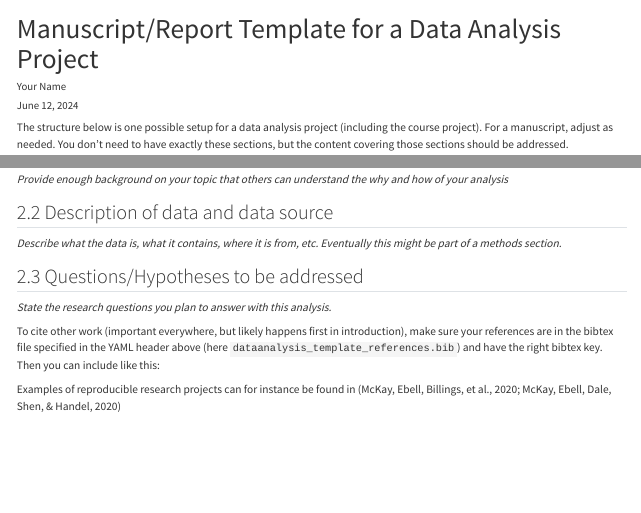
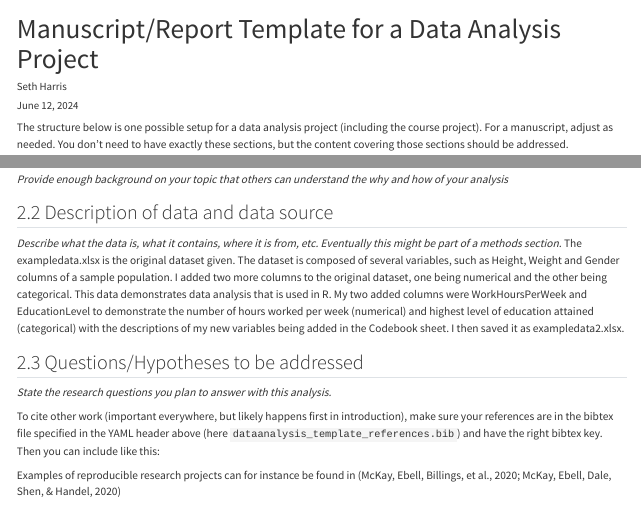
Before and after one commit to sethharris17/sethharris-P2-portfolio, a Quarto document (starter-analysis-exercise/products/report/starter-analysis-report.qmd): the page in a window 1100 px wide, from its top, and a second part further down, joined at a grey line. Rendered offline with R 4.5, knitr and Pandoc in place of Quarto, with nearby package versions.

Commit message:
Update description of data and data source section

```diff
--- a/starter-analysis-exercise/products/report/starter-analysis-report.qmd
+++ b/starter-analysis-exercise/products/report/starter-analysis-report.qmd
@@ -1,7 +1,7 @@
 ---
 title: "Manuscript/Report Template for a Data Analysis Project"
 subtitle: ""
-author: Your Name
+author: Seth Harris
 date: today
 format:
   html:
@@ -40,6 +40,8 @@ _Provide enough background on your topic that others can understand the why and
 
 ## Description of data and data source
 _Describe what the data is, what it contains, where it is from, etc. Eventually this might be part of a methods section._
+The exampledata.xlsx is the original dataset given. The dataset is composed of several variables, such as Height, Weight and Gender columns of a sample population. I added two more columns to the original dataset, one being numerical and the other being categorical. This data demonstrates data analysis that is used in R. My two added columns were WorkHoursPerWeek and EducationLevel to demonstrate the number of hours worked per week (numerical) and highest level of education attained (categorical) with the descriptions of my new variables being added in the Codebook sheet. I then saved it as exampledata2.xlsx.
+
 
 ## Questions/Hypotheses to be addressed
 _State the research questions you plan to answer with this analysis._
```
